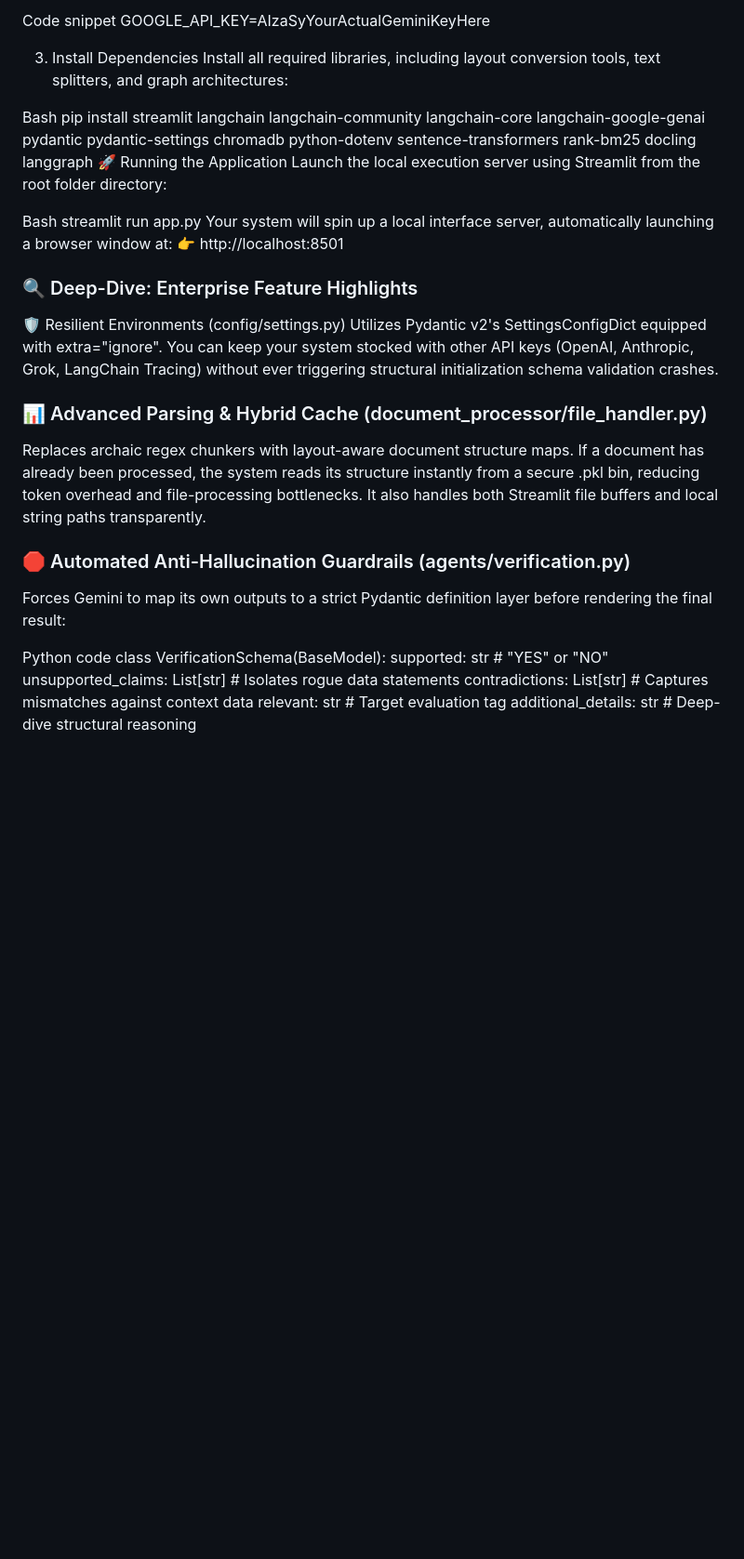
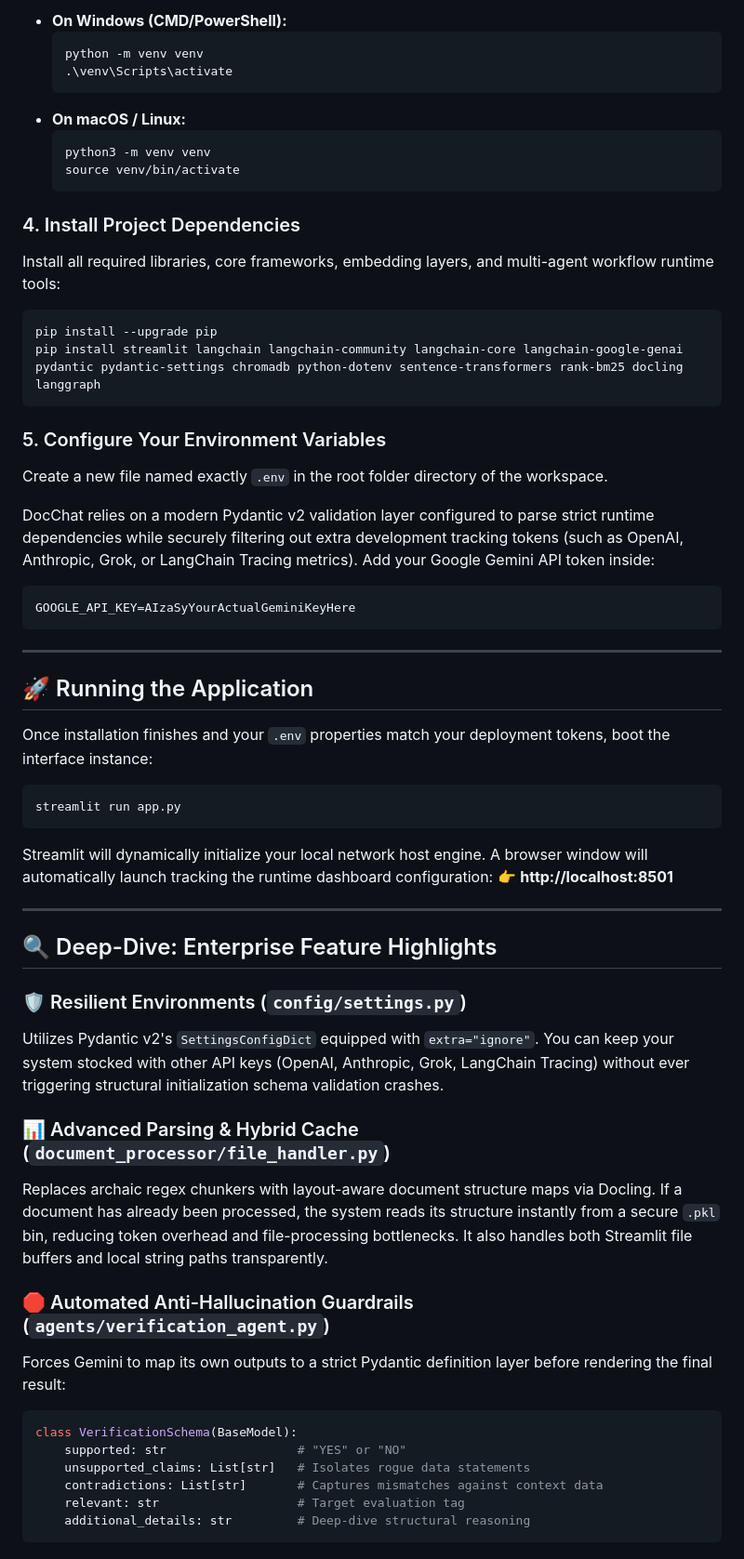
Before and after one commit to M-TalhaAnsari/genai-rag, a Markdown page: Agentic RAG/DOC-Chat-Multi-Agent-System/Readme.md, the part around one of its changes. Shown at 93% size. Rendered like a GitHub page; blank space fills up the shorter version.

````diff
--- a/Agentic RAG/DOC-Chat-Multi-Agent-System/Readme.md
+++ b/Agentic RAG/DOC-Chat-Multi-Agent-System/Readme.md
@@ -66,34 +64,62 @@ Create a .env file in the root directory. DocChat relies on Pydantic v2 settings
 
-Code snippet
+* **On Windows (CMD/PowerShell):**
+  ```bash
+  python -m venv venv
+  .\venv\Scripts\activate
+  ```
+* **On macOS / Linux:**
+  ```bash
+  python3 -m venv venv
+  source venv/bin/activate
+  ```
+
+### 4. Install Project Dependencies
+Install all required libraries, core frameworks, embedding layers, and multi-agent workflow runtime tools:
+```bash
+pip install --upgrade pip
+pip install streamlit langchain langchain-community langchain-core langchain-google-genai pydantic pydantic-settings chromadb python-dotenv sentence-transformers rank-bm25 docling langgraph
+```
+
+### 5. Configure Your Environment Variables
+Create a new file named exactly `.env` in the root folder directory of the workspace.
+
+DocChat relies on a modern Pydantic v2 validation layer configured to parse strict runtime dependencies while securely filtering out extra development tracking tokens (such as OpenAI, Anthropic, Grok, or LangChain Tracing metrics). Add your Google Gemini API token inside:
+
+```env
 GOOGLE_API_KEY=AIzaSyYourActualGeminiKeyHere
+```
 
-3. Install Dependencies
-Install all required libraries, including layout conversion tools, text splitters, and graph architectures:
+---
 
-Bash
-pip install streamlit langchain langchain-community langchain-core langchain-google-genai pydantic pydantic-settings chromadb python-dotenv sentence-transformers rank-bm25 docling langgraph
-🚀 Running the Application
-Launch the local execution server using Streamlit from the root folder directory:
+## 🚀 Running the Application
 
-Bash
+Once installation finishes and your `.env` properties match your deployment tokens, boot the interface instance:
+
+```bash
 streamlit run app.py
-Your system will spin up a local interface server, automatically launching a browser window at:
-👉 http://localhost:8501
+```
 
-### 🔍 Deep-Dive: Enterprise Feature Highlights
-🛡️ Resilient Environments (config/settings.py)
-Utilizes Pydantic v2's SettingsConfigDict equipped with extra="ignore". You can keep your system stocked with other API keys (OpenAI, Anthropic, Grok, LangChain Tracing) without ever triggering structural initialization schema validation crashes.
+Streamlit will dynamically initialize your local network host engine. A browser window will automatically launch tracking the runtime dashboard configuration:
+👉 **http://localhost:8501**
 
-### 📊 Advanced Parsing & Hybrid Cache (document_processor/file_handler.py)
-Replaces archaic regex chunkers with layout-aware document structure maps. If a document has already been processed, the system reads its structure instantly from a secure .pkl bin, reducing token overhead and file-processing bottlenecks. It also handles both Streamlit file buffers and local string paths transparently.
+---
 
-### 🛑 Automated Anti-Hallucination Guardrails (agents/verification.py)
+## 🔍 Deep-Dive: Enterprise Feature Highlights
+
+### 🛡️ Resilient Environments (`config/settings.py`)
+Utilizes Pydantic v2's `SettingsConfigDict` equipped with `extra="ignore"`. You can keep your system stocked with other API keys (OpenAI, Anthropic, Grok, LangChain Tracing) without ever triggering structural initialization schema validation crashes.
+
+### 📊 Advanced Parsing & Hybrid Cache (`document_processor/file_handler.py`)
+Replaces archaic regex chunkers with layout-aware document structure maps via Docling. If a document has already been processed, the system reads its structure instantly from a secure `.pkl` bin, reducing token overhead and file-processing bottlenecks. It also handles both Streamlit file buffers and local string paths transparently.
+
+### 🛑 Automated Anti-Hallucination Guardrails (`agents/verification_agent.py`)
 Forces Gemini to map its own outputs to a strict Pydantic definition layer before rendering the final result:
 
-Python code
+```python
 class VerificationSchema(BaseModel):
-    supported: str # "YES" or "NO"
-    unsupported_claims: List[str] # Isolates rogue data statements
-    contradictions: List[str] # Captures mismatches against context data
-    relevant: str # Target evaluation tag
-    additional_details: str # Deep-dive structural reasoning
+    supported: str                  # "YES" or "NO"
+    unsupported_claims: List[str]   # Isolates rogue data statements
+    contradictions: List[str]       # Captures mismatches against context data
+    relevant: str                   # Target evaluation tag
+    additional_details: str         # Deep-dive structural reasoning
+```
````
Also changed, not shown: other parts of Agentic RAG/DOC-Chat-Multi-Agent-System/Readme.md (+35 -37 lines).
